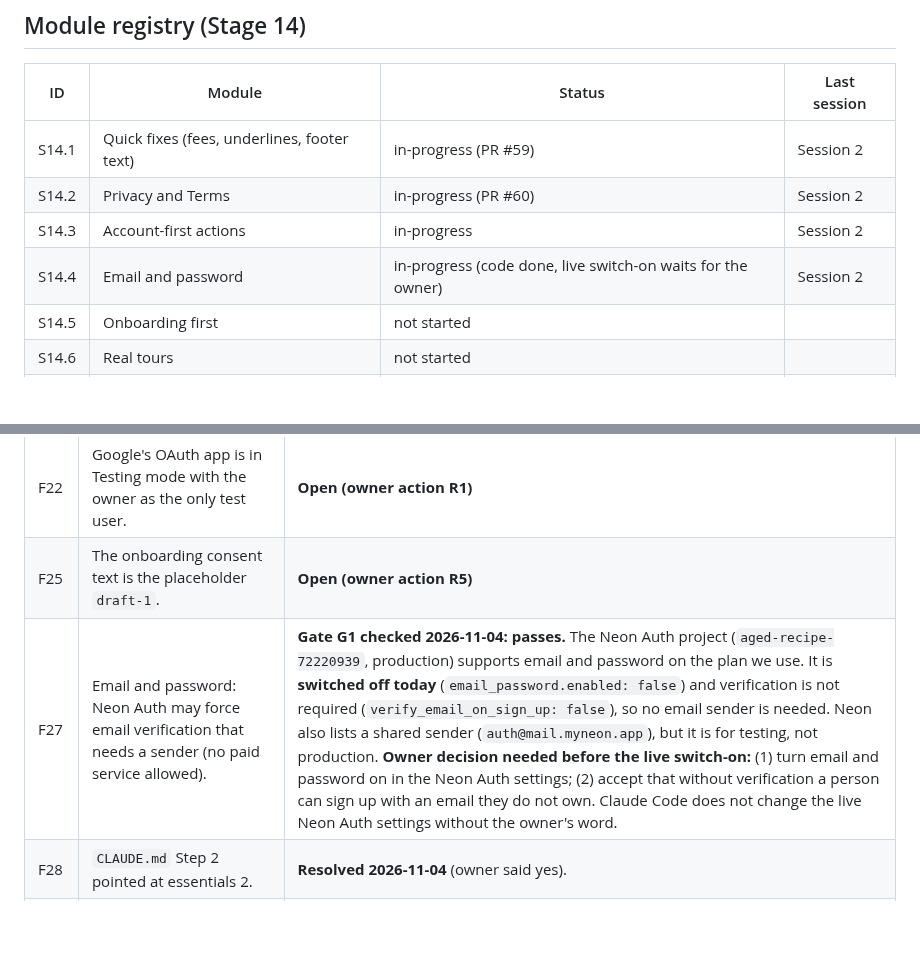
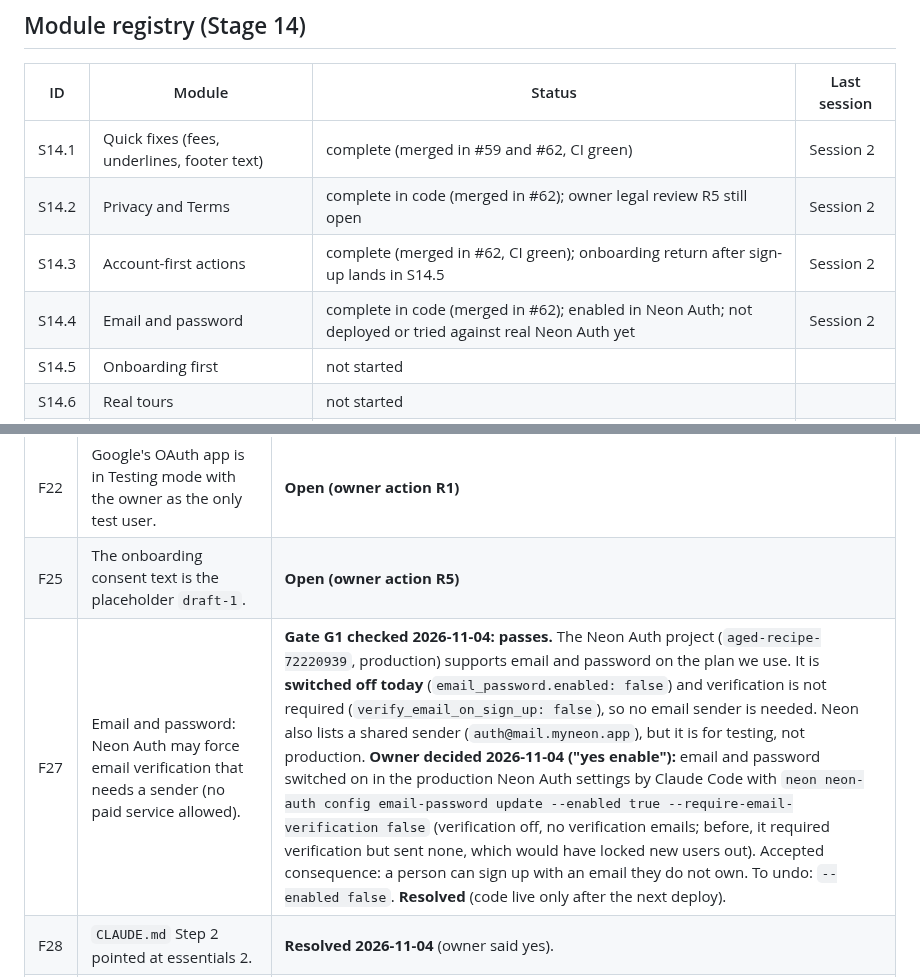
Before and after one commit to DivineGima/scollarly, a Markdown page: tracker/tracker_3.md, 2 parts joined by grey strips. Drawn GitHub-style; blank space fills up the shorter version.

Commit message:
docs(tracker): S14.1 to S14.4 merged, email and password enabled in Neon Auth
Co-Authored-By: Claude Sonnet 5.5 <noreply@anthropic.com>

```diff
--- a/tracker/tracker_3.md
+++ b/tracker/tracker_3.md
@@ -36,10 +36,10 @@ This tracker starts version 3 (PRD_3, architecture 3, essentials 3). `tracker_2.
 
 | ID | Module | Status | Last session |
 |---|---|---|---|
-| S14.1 | Quick fixes (fees, underlines, footer text) | in-progress (PR #59) | Session 2 |
-| S14.2 | Privacy and Terms | in-progress (PR #60) | Session 2 |
-| S14.3 | Account-first actions | in-progress | Session 2 |
-| S14.4 | Email and password | in-progress (code done, live switch-on waits for the owner) | Session 2 |
+| S14.1 | Quick fixes (fees, underlines, footer text) | complete (merged in #59 and #62, CI green) | Session 2 |
+| S14.2 | Privacy and Terms | complete in code (merged in #62); owner legal review R5 still open | Session 2 |
+| S14.3 | Account-first actions | complete (merged in #62, CI green); onboarding return after sign-up lands in S14.5 | Session 2 |
+| S14.4 | Email and password | complete in code (merged in #62); enabled in Neon Auth; not deployed or tried against real Neon Auth yet | Session 2 |
 | S14.5 | Onboarding first | not started | |
 | S14.6 | Real tours | not started | |
 | S14.7 | CRM charts, board, filters, export | not started | |
@@ -65,7 +65,7 @@ Created this tracker at the owner's request (it had not been created when the v3
 | F9, F10 | Domain `scollarly.co.in` and its .IN verification (outside the code). | **Open** (carried, see tracker_2) |
 | F22 | Google's OAuth app is in Testing mode with the owner as the only test user. | **Open (owner action R1)** |
 | F25 | The onboarding consent text is the placeholder `draft-1`. | **Open (owner action R5)** |
-| F27 | Email and password: Neon Auth may force email verification that needs a sender (no paid service allowed). | **Gate G1 checked 2026-11-04: passes.** The Neon Auth project (`aged-recipe-72220939`, production) supports email and password on the plan we use. It is **switched off today** (`email_password.enabled: false`) and verification is not required (`verify_email_on_sign_up: false`), so no email sender is needed. Neon also lists a shared sender (`auth@mail.myneon.app`), but it is for testing, not production. **Owner decision needed before the live switch-on:** (1) turn email and password on in the Neon Auth settings; (2) accept that without verification a person can sign up with an email they do not own. Claude Code does not change the live Neon Auth settings without the owner's word. |
+| F27 | Email and password: Neon Auth may force email verification that needs a sender (no paid service allowed). | **Gate G1 checked 2026-11-04: passes.** The Neon Auth project (`aged-recipe-72220939`, production) supports email and password on the plan we use. It is **switched off today** (`email_password.enabled: false`) and verification is not required (`verify_email_on_sign_up: false`), so no email sender is needed. Neon also lists a shared sender (`auth@mail.myneon.app`), but it is for testing, not production. **Owner decided 2026-11-04 ("yes enable"):** email and password switched on in the production Neon Auth settings by Claude Code with `neon neon-auth config email-password update --enabled true --require-email-verification false` (verification off, no verification emails; before, it required verification but sent none, which would have locked new users out). Accepted consequence: a person can sign up with an email they do not own. To undo: `--enabled false`. **Resolved** (code live only after the next deploy). |
 | F28 | `CLAUDE.md` Step 2 pointed at essentials 2. | **Resolved 2026-11-04** (owner said yes). |
 | F29 | PRD_3 and architecture 3 were amendment texts. | **Resolved 2026-11-04** (full copies made). |
 
```
